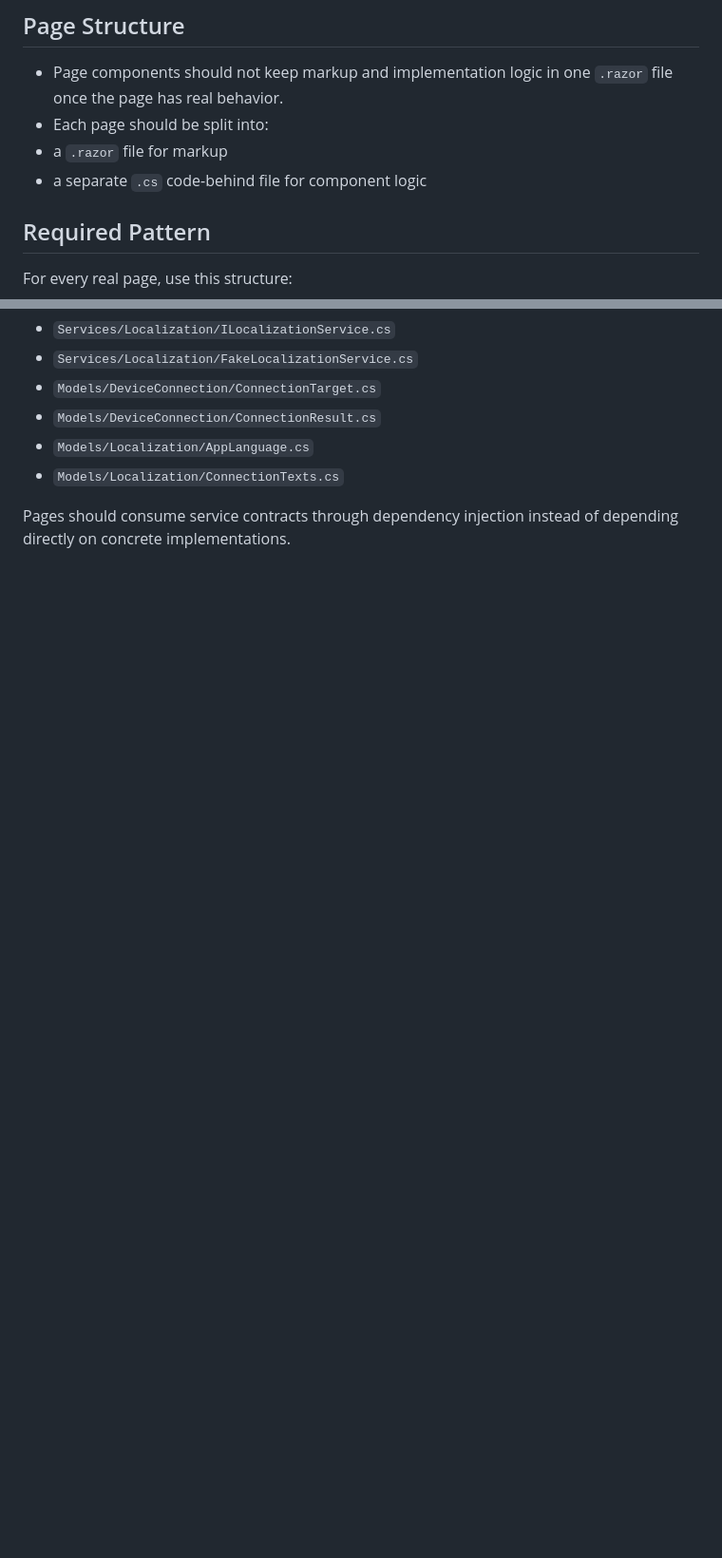
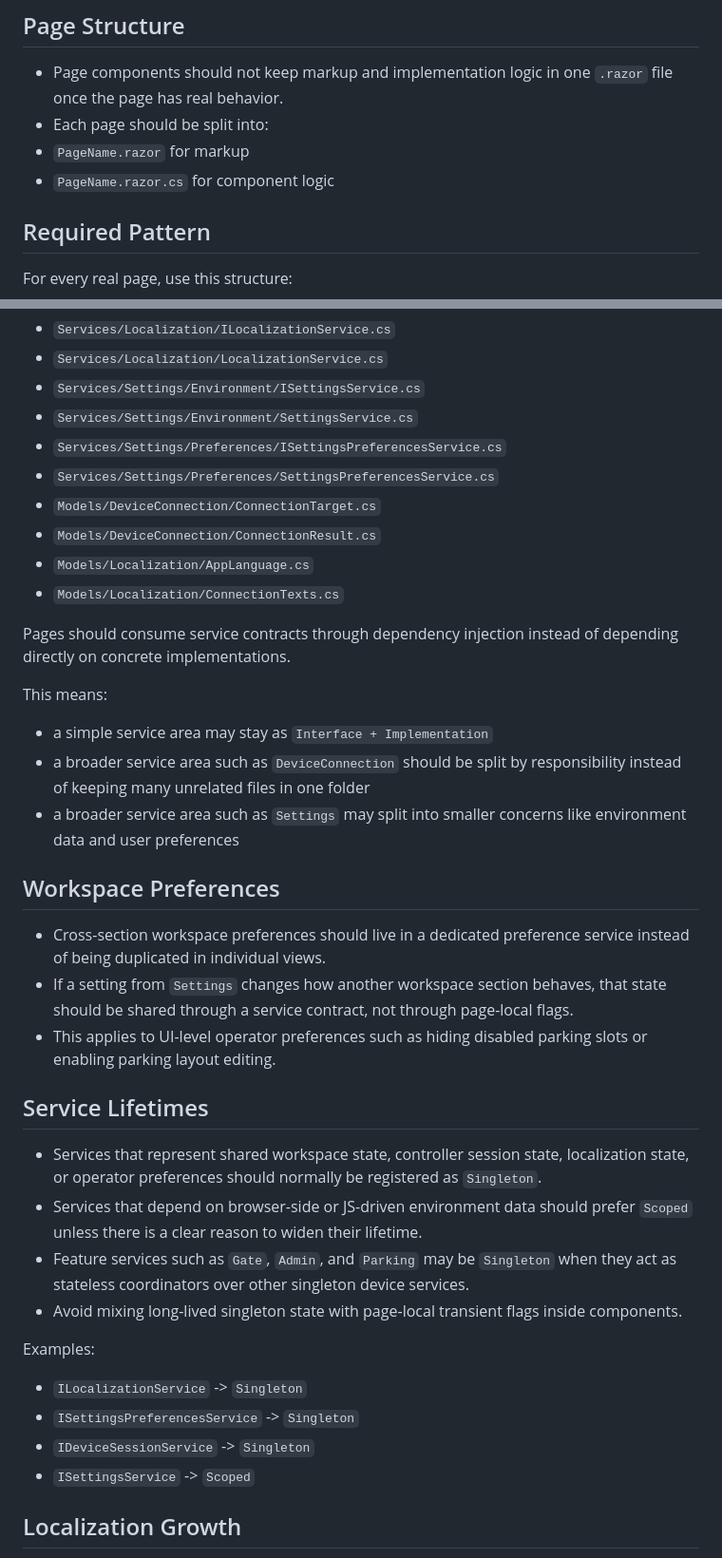
Before and after one commit to KivaBall/SmartParkingSystem, a Markdown page: docs/ARCHITECTURE_GUIDELINES.md, 2 parts joined by grey strips. Shown at 95% size. GitHub-like rendering; blank space fills up the shorter version.

```diff
--- a/docs/ARCHITECTURE_GUIDELINES.md
+++ b/docs/ARCHITECTURE_GUIDELINES.md
@@ -4,8 +4,8 @@
 
 - Page components should not keep markup and implementation logic in one `.razor` file once the page has real behavior.
 - Each page should be split into:
-- a `.razor` file for markup
-- a separate `.cs` code-behind file for component logic
+- `PageName.razor` for markup
+- `PageName.razor.cs` for component logic
 
 ## Required Pattern
 
@@ -72,8 +97,41 @@ Examples:
 - `Services/Localization/ILocalizationService.cs`
-- `Services/Localization/FakeLocalizationService.cs`
+- `Services/Localization/LocalizationService.cs`
+- `Services/Settings/Environment/ISettingsService.cs`
+- `Services/Settings/Environment/SettingsService.cs`
+- `Services/Settings/Preferences/ISettingsPreferencesService.cs`
+- `Services/Settings/Preferences/SettingsPreferencesService.cs`
 - `Models/DeviceConnection/ConnectionTarget.cs`
 - `Models/DeviceConnection/ConnectionResult.cs`
 - `Models/Localization/AppLanguage.cs`
 - `Models/Localization/ConnectionTexts.cs`
 
 Pages should consume service contracts through dependency injection instead of depending directly on concrete implementations.
+
+This means:
+
+- a simple service area may stay as `Interface + Implementation`
+- a broader service area such as `DeviceConnection` should be split by responsibility instead of keeping many unrelated files in one folder
+- a broader service area such as `Settings` may split into smaller concerns like environment data and user preferences
+
+## Workspace Preferences
+
+- Cross-section workspace preferences should live in a dedicated preference service instead of being duplicated in individual views.
+- If a setting from `Settings` changes how another workspace section behaves, that state should be shared through a service contract, not through page-local flags.
+- This applies to UI-level operator preferences such as hiding disabled parking slots or enabling parking layout editing.
+
+## Service Lifetimes
+
+- Services that represent shared workspace state, controller session state, localization state, or operator preferences should normally be registered as `Singleton`.
+- Services that depend on browser-side or JS-driven environment data should prefer `Scoped` unless there is a clear reason to widen their lifetime.
+- Feature services such as `Gate`, `Admin`, and `Parking` may be `Singleton` when they act as stateless coordinators over other singleton device services.
+- Avoid mixing long-lived singleton state with page-local transient flags inside components.
+
+Examples:
+
+- `ILocalizationService` -> `Singleton`
+- `ISettingsPreferencesService` -> `Singleton`
+- `IDeviceSessionService` -> `Singleton`
+- `ISettingsService` -> `Scoped`
+
+## Localization Growth
+
```
Also changed, not shown: other parts of docs/ARCHITECTURE_GUIDELINES.md (+43 -3 lines), docs/TAILWIND_WHITELIST.md (+2 -0 lines).
